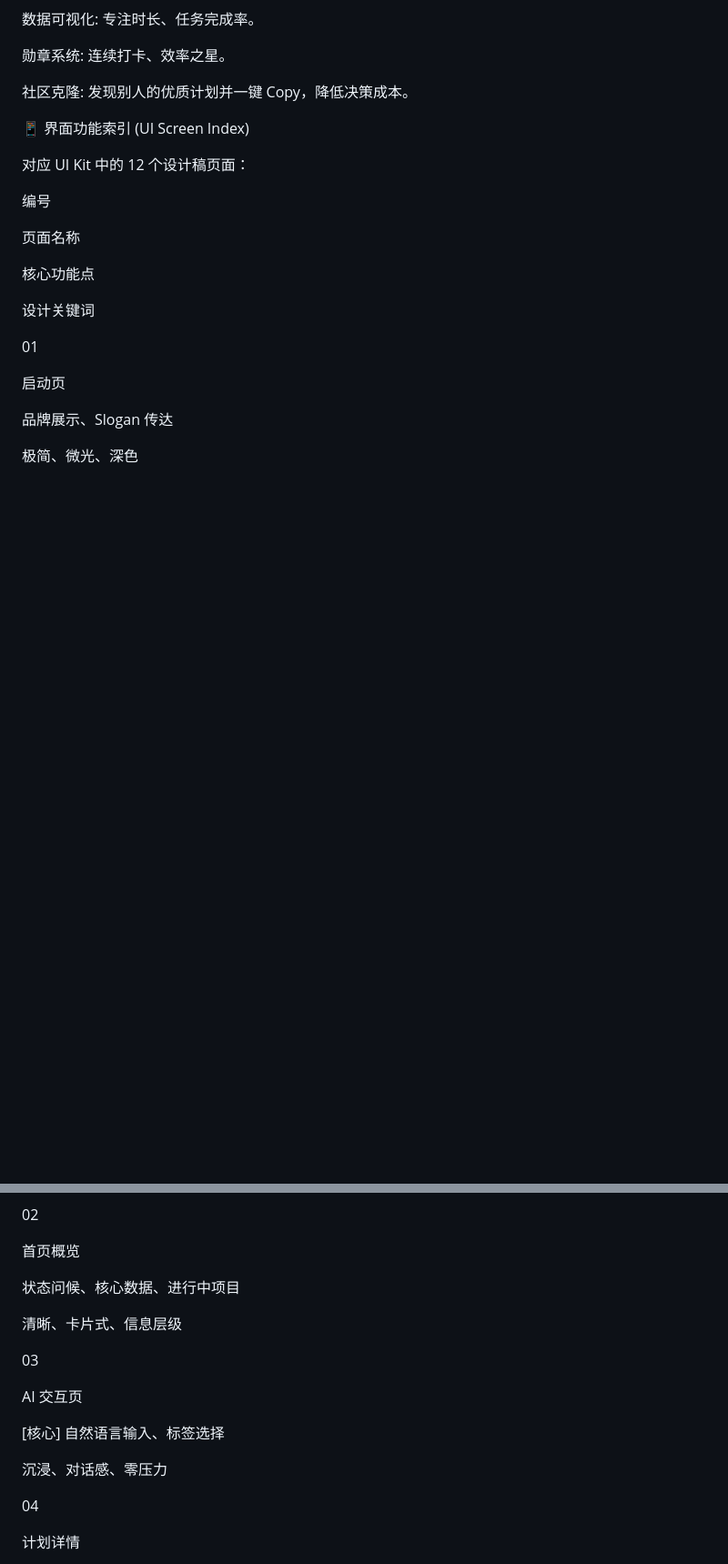
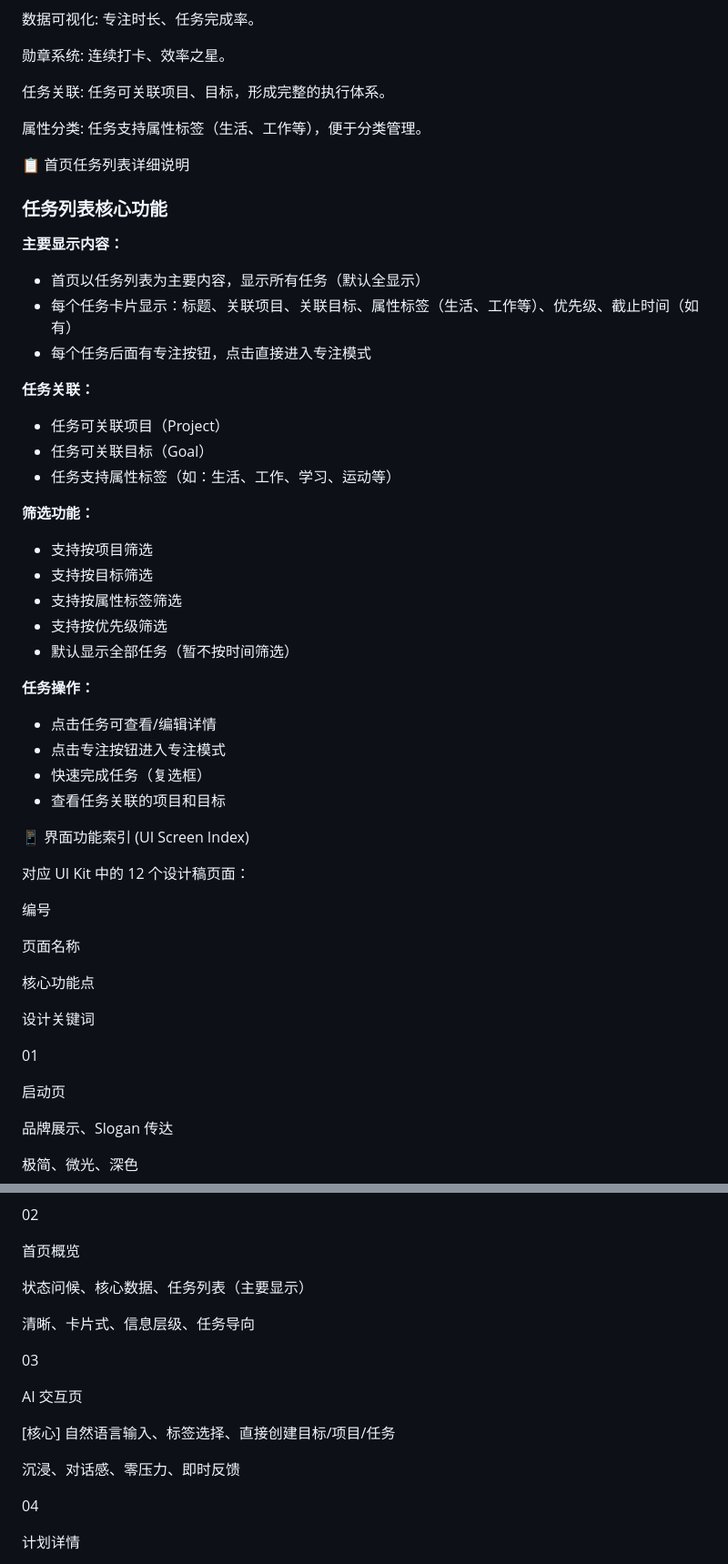
Before and after one commit to freeRider24XC/praxis, a Markdown page: docs/说明文档.md, 2 parts joined by grey strips. Shown: that part at 91% size. GitHub-like rendering; blank space fills up the shorter version.

Commit message:
更新：修改说明文档，明确首页以任务列表为主的设计
- 首页主要显示任务列表
- 任务可关联项目、目标、属性标签
- 支持多种筛选方式（项目、目标、属性、优先级）
- AI对话可直接创建目标、项目、任务
- 每个任务有专注按钮

```diff
--- a/docs/说明文档.md
+++ b/docs/说明文档.md
@@ -63,7 +73,36 @@ AI 动作:
 
 勋章系统: 连续打卡、效率之星。
 
-社区克隆: 发现别人的优质计划并一键 Copy，降低决策成本。
+任务关联: 任务可关联项目、目标，形成完整的执行体系。
+
+属性分类: 任务支持属性标签（生活、工作等），便于分类管理。
+
+📋 首页任务列表详细说明
+
+### 任务列表核心功能
+
+**主要显示内容：**
+- 首页以任务列表为主要内容，显示所有任务（默认全显示）
+- 每个任务卡片显示：标题、关联项目、关联目标、属性标签（生活、工作等）、优先级、截止时间（如有）
+- 每个任务后面有专注按钮，点击直接进入专注模式
+
+**任务关联：**
+- 任务可关联项目（Project）
+- 任务可关联目标（Goal）
+- 任务支持属性标签（如：生活、工作、学习、运动等）
+
+**筛选功能：**
+- 支持按项目筛选
+- 支持按目标筛选
+- 支持按属性标签筛选
+- 支持按优先级筛选
+- 默认显示全部任务（暂不按时间筛选）
+
+**任务操作：**
+- 点击任务可查看/编辑详情
+- 点击专注按钮进入专注模式
+- 快速完成任务（复选框）
+- 查看任务关联的项目和目标
 
 📱 界面功能索引 (UI Screen Index)
 
@@ -89,17 +128,17 @@ AI 动作:
 
 首页概览
 
-状态问候、核心数据、进行中项目
+状态问候、核心数据、任务列表（主要显示）
 
-清晰、卡片式、信息层级
+清晰、卡片式、信息层级、任务导向
 
 03
 
 AI 交互页
 
-[核心] 自然语言输入、标签选择
+[核心] 自然语言输入、标签选择、直接创建目标/项目/任务
 
-沉浸、对话感、零压力
+沉浸、对话感、零压力、即时反馈
 
 04
 
```
Also changed, not shown: other parts of docs/说明文档.md (+12 -2 lines).
